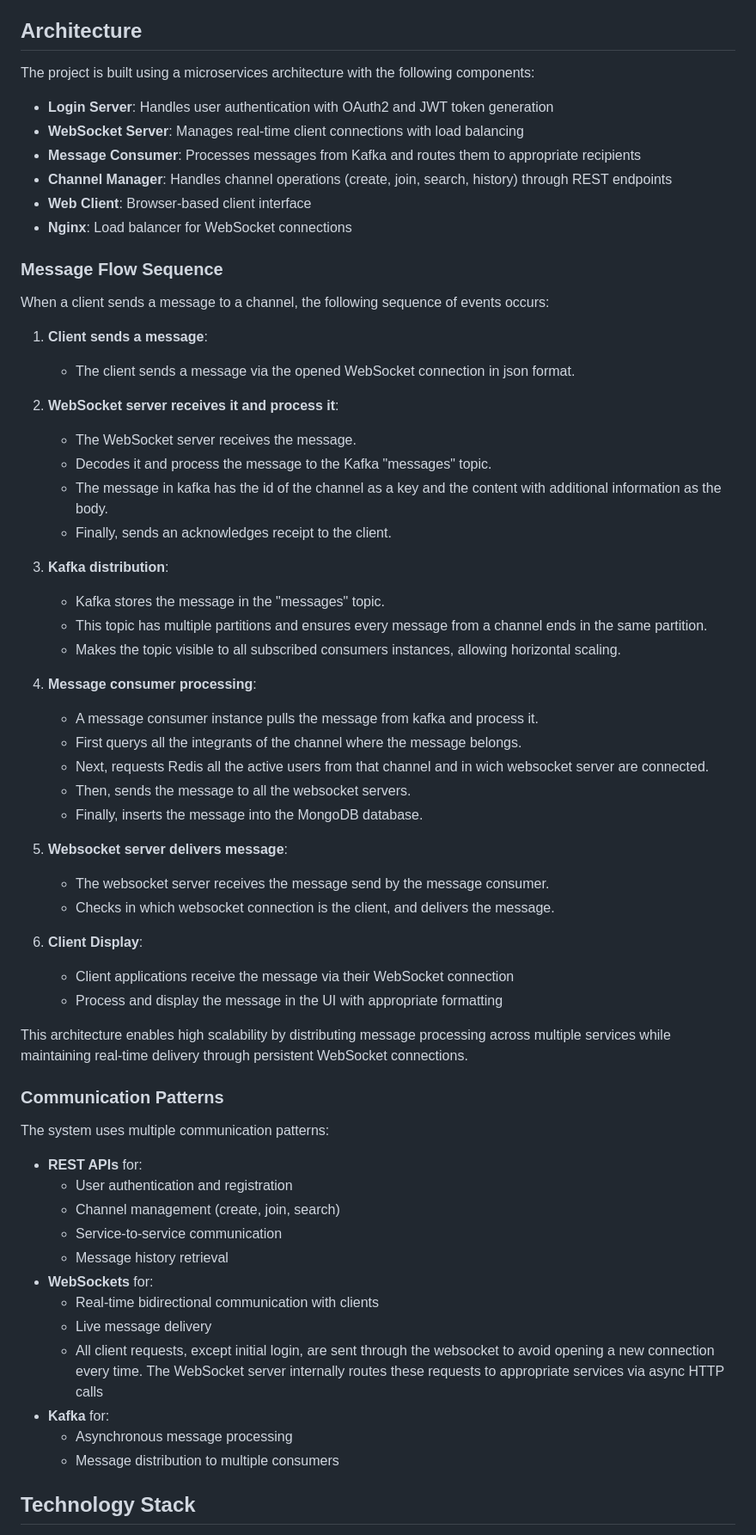
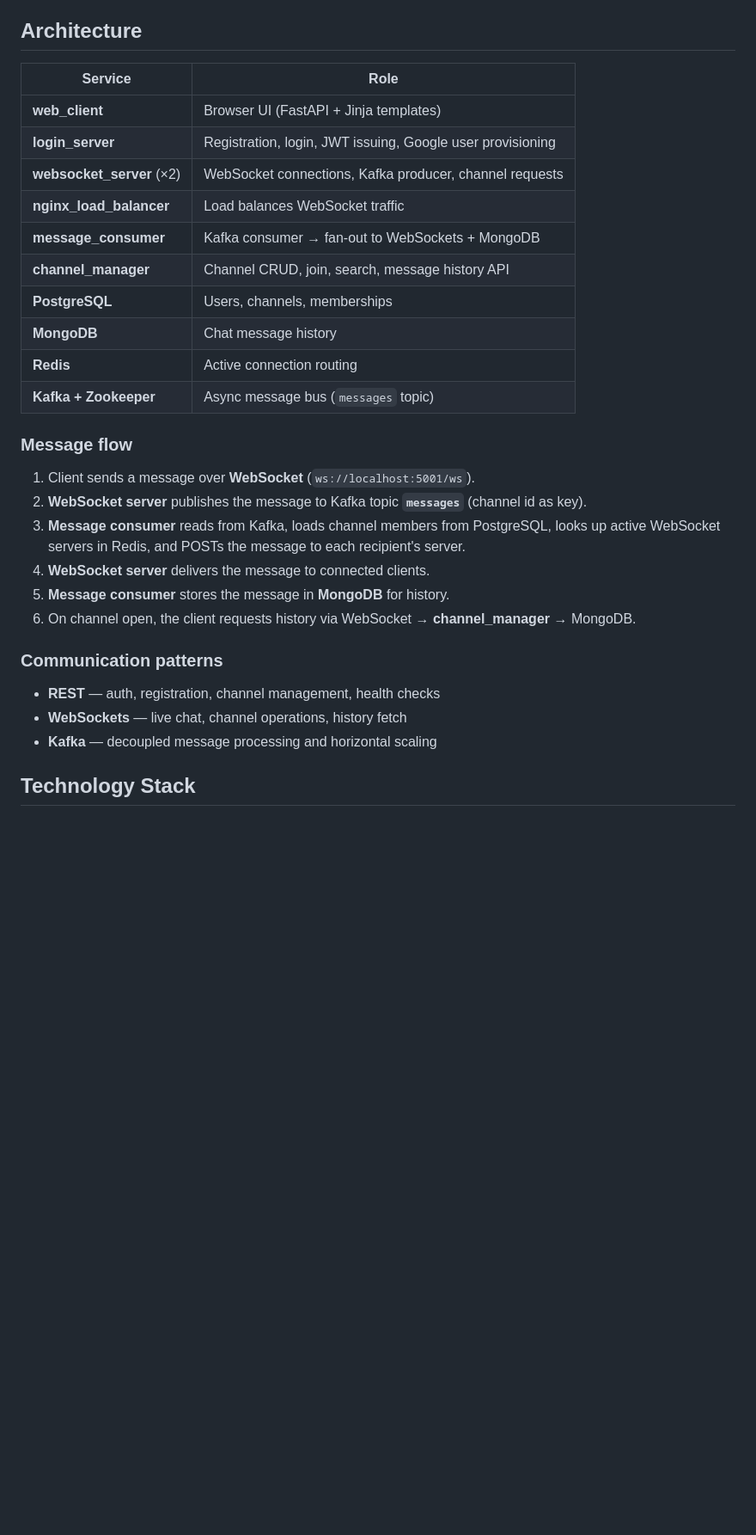
Before and after one commit to Kamal-Kumar123/Kafka_Realtime_Chat, a Markdown page: README.md, the part around one of its changes. Shown at 86% size. Rendered like a GitHub page; blank space fills up the shorter version.

```diff
--- a/README.md
+++ b/README.md
@@ -41,65 +49,33 @@ A modern, event-driven chat application that demonstrates microservices architec
 
 ## Architecture
 
-The project is built using a microservices architecture with the following components:
+| Service | Role |
+|---------|------|
+| **web_client** | Browser UI (FastAPI + Jinja templates) |
+| **login_server** | Registration, login, JWT issuing, Google user provisioning |
+| **websocket_server** (×2) | WebSocket connections, Kafka producer, channel requests |
+| **nginx_load_balancer** | Load balances WebSocket traffic |
+| **message_consumer** | Kafka consumer → fan-out to WebSockets + MongoDB |
+| **channel_manager** | Channel CRUD, join, search, message history API |
+| **PostgreSQL** | Users, channels, memberships |
+| **MongoDB** | Chat message history |
+| **Redis** | Active connection routing |
+| **Kafka + Zookeeper** | Async message bus (`messages` topic) |
 
-- **Login Server**: Handles user authentication with OAuth2 and JWT token generation
-- **WebSocket Server**: Manages real-time client connections with load balancing
-- **Message Consumer**: Processes messages from Kafka and routes them to appropriate recipients
-- **Channel Manager**: Handles channel operations (create, join, search, history) through REST endpoints
-- **Web Client**: Browser-based client interface
-- **Nginx**: Load balancer for WebSocket connections
+### Message flow
 
-### Message Flow Sequence
+1. Client sends a message over **WebSocket** (`ws://localhost:5001/ws`).
+2. **WebSocket server** publishes the message to Kafka topic **`messages`** (channel id as key).
+3. **Message consumer** reads from Kafka, loads channel members from PostgreSQL, looks up active WebSocket servers in Redis, and POSTs the message to each recipient's server.
+4. **WebSocket server** delivers the message to connected clients.
+5. **Message consumer** stores the message in **MongoDB** for history.
+6. On channel open, the client requests history via WebSocket → **channel_manager** → MongoDB.
 
-When a client sends a message to a channel, the following sequence of events occurs:
+### Communication patterns
 
-1. **Client sends a message**:
-    - The client sends a message via the opened WebSocket connection in json format.
-
-2. **WebSocket server receives it and process it**:
-    - The WebSocket server receives the message.
-    - Decodes it and process the message to the Kafka "messages" topic.
-    - The message in kafka has the id of the channel as a key and the content with additional information as the body.
-    - Finally, sends an acknowledges receipt to the client.
-
-3. **Kafka distribution**:
-    - Kafka stores the message in the "messages" topic.
-    - This topic has multiple partitions and ensures every message from a channel ends in the same partition.
-    - Makes the topic visible to all subscribed consumers instances, allowing horizontal scaling.
-
-4. **Message consumer processing**:
-    - A message consumer instance pulls the message from kafka and process it.
-    - First querys all the integrants of the channel where the message belongs.
-    - Next, requests Redis all the active users from that channel and in wich websocket server are connected.
-    - Then, sends the message to all the websocket servers.
-    - Finally, inserts the message into the MongoDB database.
-
-5. **Websocket server delivers message**:
-    - The websocket server receives the message send by the message consumer.
-    - Checks in which websocket connection is the client, and delivers the message.
-
-6. **Client Display**:
-   - Client applications receive the message via their WebSocket connection
-   - Process and display the message in the UI with appropriate formatting
-
-This architecture enables high scalability by distributing message processing across multiple services while maintaining real-time delivery through persistent WebSocket connections.
-
-### Communication Patterns
-
-The system uses multiple communication patterns:
-- **REST APIs** for:
-  - User authentication and registration
-  - Channel management (create, join, search)
-  - Service-to-service communication
-  - Message history retrieval
-- **WebSockets** for:
-  - Real-time bidirectional communication with clients
-  - Live message delivery
-  - All client requests, except initial login, are sent through the websocket to avoid opening a new connection every time. The WebSocket server internally routes these requests to appropriate services via async HTTP calls
-- **Kafka** for:
-  - Asynchronous message processing
-  - Message distribution to multiple consumers
+- **REST** — auth, registration, channel management, health checks
+- **WebSockets** — live chat, channel operations, history fetch
+- **Kafka** — decoupled message processing and horizontal scaling
 
 ## Technology Stack
 
```
Also changed, not shown: other parts of README.md (+225 -83 lines).
